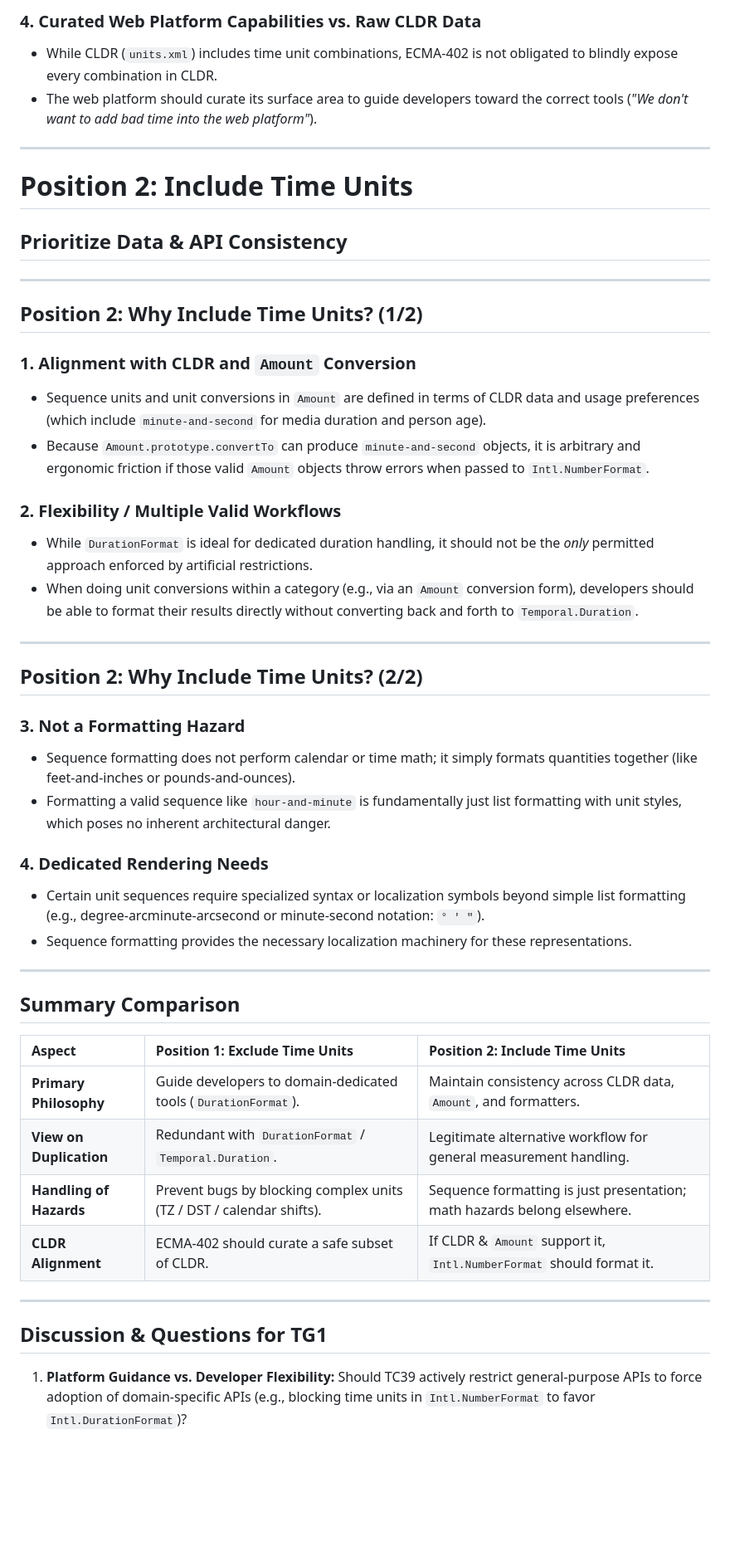
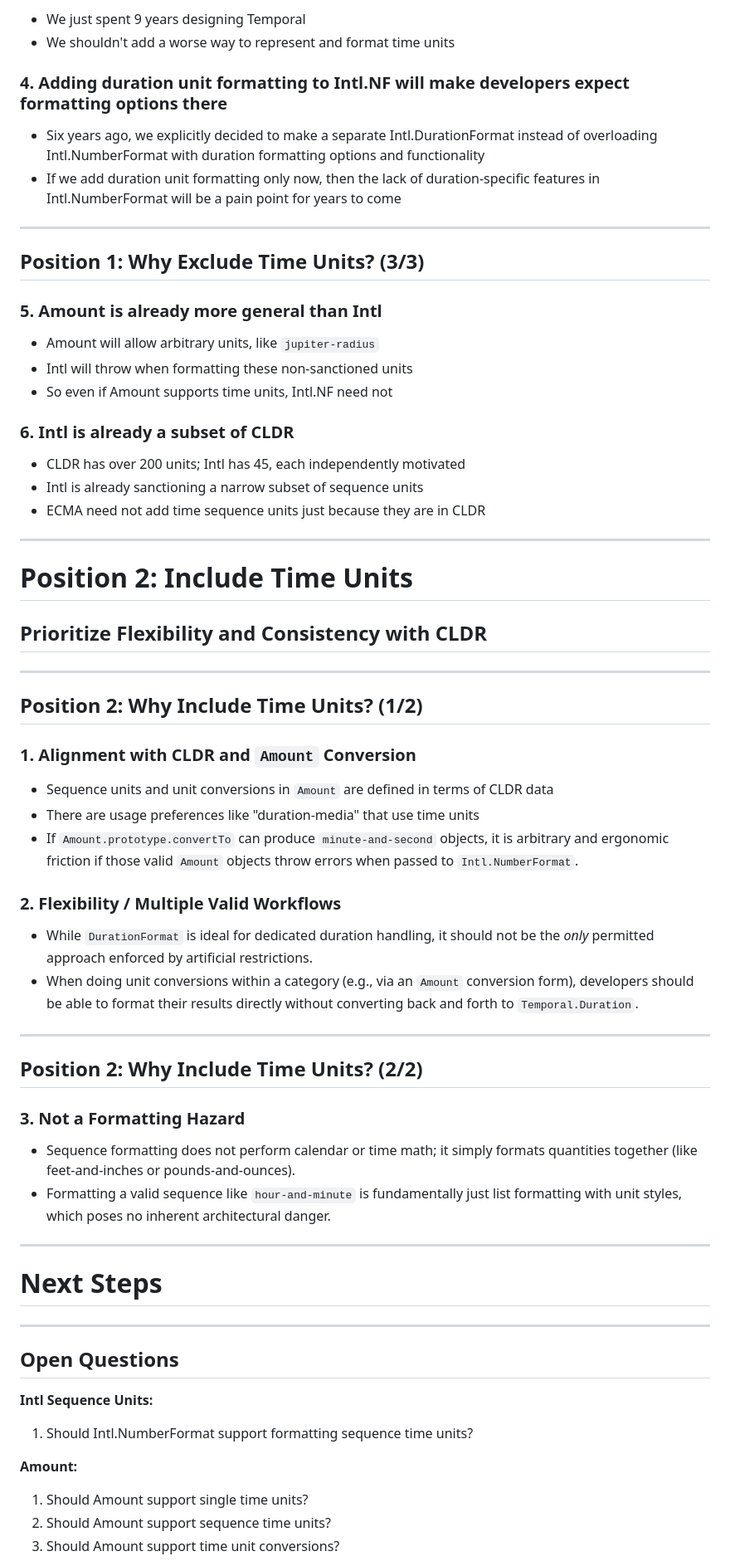
Before and after one commit to tc39/proposal-intl-sequence-units, a Markdown page: slides/time-units.md, the part around one of its changes. Shown at 83% size. Rendered like a GitHub page; blank space fills up the shorter version.

```diff
--- a/slides/time-units.md
+++ b/slides/time-units.md
@@ -93,23 +98,46 @@ In recent TG2 discussions (June & July 2026), two distinct architectural viewpoi
 
-### 4. Curated Web Platform Capabilities vs. Raw CLDR Data
-- While CLDR (`units.xml`) includes time unit combinations, ECMA-402 is not obligated to blindly expose every combination in CLDR.
-- The web platform should curate its surface area to guide developers toward the correct tools (*"We don't want to add bad time into the web platform"*).
+- We just spent 9 years designing Temporal
+- We shouldn't add a worse way to represent and format time units
+
+### 4. Adding duration unit formatting to Intl.NF will make developers expect formatting options there
+
+- Six years ago, we explicitly decided to make a separate Intl.DurationFormat instead of overloading Intl.NumberFormat with duration formatting options and functionality
+- If we add duration unit formatting only now, then the lack of duration-specific features in Intl.NumberFormat will be a pain point for years to come
+
+---
+
+## Position 1: Why Exclude Time Units? (3/3)
+
+### 5. Amount is already more general than Intl
+
+- Amount will allow arbitrary units, like `jupiter-radius`
+- Intl will throw when formatting these non-sanctioned units
+- So even if Amount supports time units, Intl.NF need not
+
+### 6. Intl is already a subset of CLDR
+
+- CLDR has over 200 units; Intl has 45, each independently motivated
+- Intl is already sanctioning a narrow subset of sequence units
+- ECMA need not add time sequence units just because they are in CLDR
 
 ---
 
 <!-- _class: lead -->
 # Position 2: Include Time Units
-## Prioritize Data & API Consistency
+## Prioritize Flexibility and Consistency with CLDR
 
 ---
 
 ## Position 2: Why Include Time Units? (1/2)
 
 ### 1. Alignment with CLDR and `Amount` Conversion
-- Sequence units and unit conversions in `Amount` are defined in terms of CLDR data and usage preferences (which include `minute-and-second` for media duration and person age).
-- Because `Amount.prototype.convertTo` can produce `minute-and-second` objects, it is arbitrary and ergonomic friction if those valid `Amount` objects throw errors when passed to `Intl.NumberFormat`.
+
+- Sequence units and unit conversions in `Amount` are defined in terms of CLDR data
+- There are usage preferences like "duration-media" that use time units
+- If `Amount.prototype.convertTo` can produce `minute-and-second` objects, it is arbitrary and ergonomic friction if those valid `Amount` objects throw errors when passed to `Intl.NumberFormat`.
 
 ### 2. Flexibility / Multiple Valid Workflows
+
 - While `DurationFormat` is ideal for dedicated duration handling, it should not be the *only* permitted approach enforced by artificial restrictions.
 - When doing unit conversions within a category (e.g., via an `Amount` conversion form), developers should be able to format their results directly without converting back and forth to `Temporal.Duration`.
 
@@ -118,28 +146,26 @@ In recent TG2 discussions (June & July 2026), two distinct architectural viewpoi
 ## Position 2: Why Include Time Units? (2/2)
 
 ### 3. Not a Formatting Hazard
+
 - Sequence formatting does not perform calendar or time math; it simply formats quantities together (like feet-and-inches or pounds-and-ounces).
 - Formatting a valid sequence like `hour-and-minute` is fundamentally just list formatting with unit styles, which poses no inherent architectural danger.
 
-### 4. Dedicated Rendering Needs
-- Certain unit sequences require specialized syntax or localization symbols beyond simple list formatting (e.g., degree-arcminute-arcsecond or minute-second notation: `° ' "`).
-- Sequence formatting provides the necessary localization machinery for these representations.
+---
+
+<!-- _class: lead -->
+# Next Steps
 
 ---
 
-## Summary Comparison
+## Open Questions
 
-| Aspect | Position 1: Exclude Time Units | Position 2: Include Time Units |
-| :--- | :--- | :--- |
-| **Primary Philosophy** | Guide developers to domain-dedicated tools (`DurationFormat`). | Maintain consistency across CLDR data, `Amount`, and formatters. |
-| **View on Duplication** | Redundant with `DurationFormat` / `Temporal.Duration`. | Legitimate alternative workflow for general measurement handling. |
-| **Handling of Hazards** | Prevent bugs by blocking complex units (TZ / DST / calendar shifts). | Sequence formatting is just presentation; math hazards belong elsewhere. |
-| **CLDR Alignment** | ECMA-402 should curate a safe subset of CLDR. | If CLDR & `Amount` support it, `Intl.NumberFormat` should format it. |
+**Intl Sequence Units:**
 
----
+1. Should Intl.NumberFormat support formatting sequence time units?
 
-## Discussion & Questions for TG1
+**Amount:**
 
-1. **Platform Guidance vs. Developer Flexibility:**
-   Should TC39 actively restrict general-purpose APIs to force adoption of domain-specific APIs (e.g., blocking time units in `Intl.NumberFormat` to favor `Intl.DurationFormat`)?
+1. Should Amount support single time units?
+2. Should Amount support sequence time units?
+3. Should Amount support time unit conversions?
 
```
Also changed, not shown: other parts of slides/time-units.md (+43 -53 lines).
